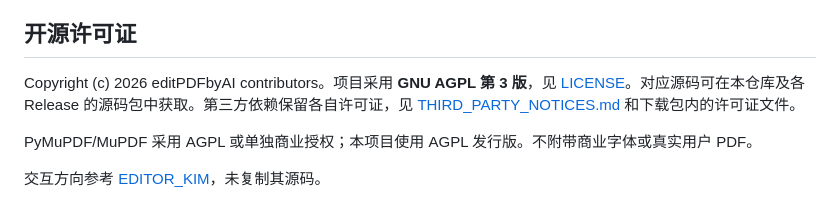
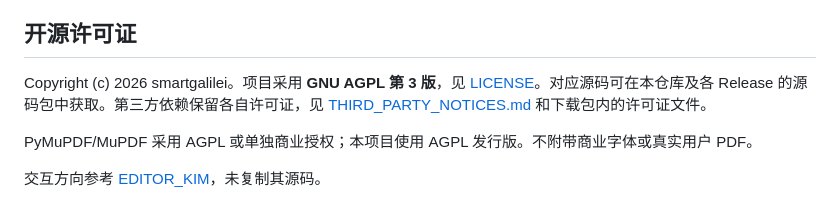
Before and after one commit to smartgalilei/editPDFbyAI, a Markdown page: README.zh-CN.md, the part around the change. Drawn GitHub-style.

```diff
--- a/README.zh-CN.md
+++ b/README.zh-CN.md
@@ -87,7 +87,7 @@ python scripts/smoke_desktop.py
 
 ## 开源许可证
 
-Copyright (c) 2026 editPDFbyAI contributors。项目采用 **GNU AGPL 第 3 版**，见 [LICENSE](LICENSE)。对应源码可在本仓库及各 Release 的源码包中获取。第三方依赖保留各自许可证，见 [THIRD_PARTY_NOTICES.md](THIRD_PARTY_NOTICES.md) 和下载包内的许可证文件。
+Copyright (c) 2026 smartgalilei。项目采用 **GNU AGPL 第 3 版**，见 [LICENSE](LICENSE)。对应源码可在本仓库及各 Release 的源码包中获取。第三方依赖保留各自许可证，见 [THIRD_PARTY_NOTICES.md](THIRD_PARTY_NOTICES.md) 和下载包内的许可证文件。
 
 PyMuPDF/MuPDF 采用 AGPL 或单独商业授权；本项目使用 AGPL 发行版。不附带商业字体或真实用户 PDF。
 
```
Also changed, not shown: README.ja.md (+1 -1 lines), README.md (+1 -1 lines).
